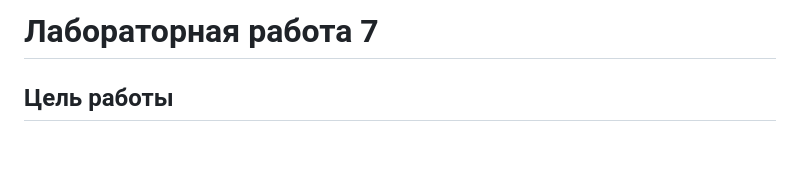
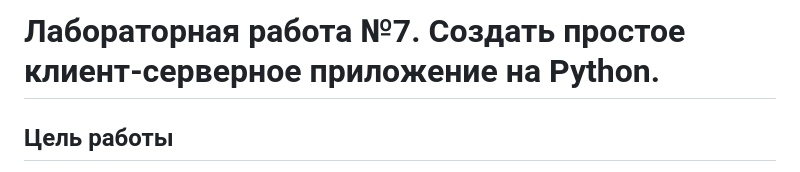
Before and after one commit to Michael322141/prog-2, a Markdown page: LR7 Шлендов М.А., 2-й курс, ИВТ-2/README.md, the part around the change. GitHub-like rendering; blank space fills up the shorter version.

```diff
--- a/LR7 Шлендов М.А., 2-й курс, ИВТ-2/README.md
+++ b/LR7 Шлендов М.А., 2-й курс, ИВТ-2/README.md
@@ -1,4 +1,4 @@
-# Лабораторная работа 7
+# Лабораторная работа №7. Создать простое клиент-серверное приложение на Python.
 
 ## Цель работы
 
```
